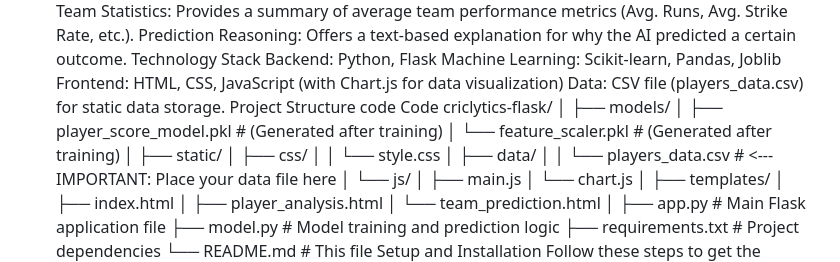
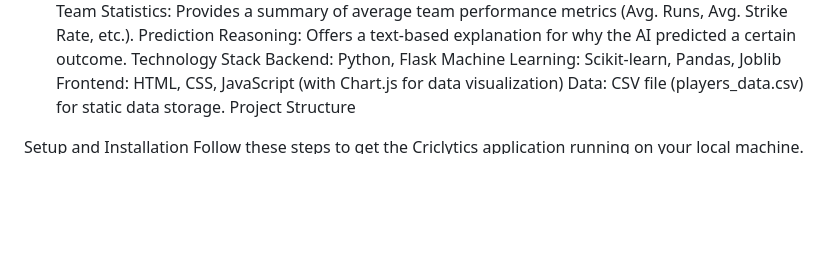
Before and after one commit to Farooq-S19/Criclytics, a Markdown page: README.md, the part around the change. Rendered like a GitHub page; blank space fills up the shorter version.

Commit message:
Revise README with project details and setup guide
Updated the README to include detailed project description, features, setup instructions, and future enhancements.

```diff
--- a/README.md
+++ b/README.md
@@ -24,32 +24,7 @@ Machine Learning: Scikit-learn, Pandas, Joblib
 Frontend: HTML, CSS, JavaScript (with Chart.js for data visualization)
 Data: CSV file (players_data.csv) for static data storage.
 Project Structure
-code
-Code
-criclytics-flask/
-│
-├── models/
-│   ├── player_score_model.pkl    # (Generated after training)
-│   └── feature_scaler.pkl        # (Generated after training)
-│
-├── static/
-│   ├── css/
-│   │   └── style.css
-│   ├── data/
-│   │   └── players_data.csv      # <--- IMPORTANT: Place your data file here
-│   └── js/
-│       ├── main.js
-│       └── chart.js
-│
-├── templates/
-│   ├── index.html
-│   ├── player_analysis.html
-│   └── team_prediction.html
-│
-├── app.py                        # Main Flask application file
-├── model.py                      # Model training and prediction logic
-├── requirements.txt              # Project dependencies
-└── README.md                     # This file
+
 Setup and Installation
 Follow these steps to get the Criclytics application running on your local machine.
 Prerequisites
```
